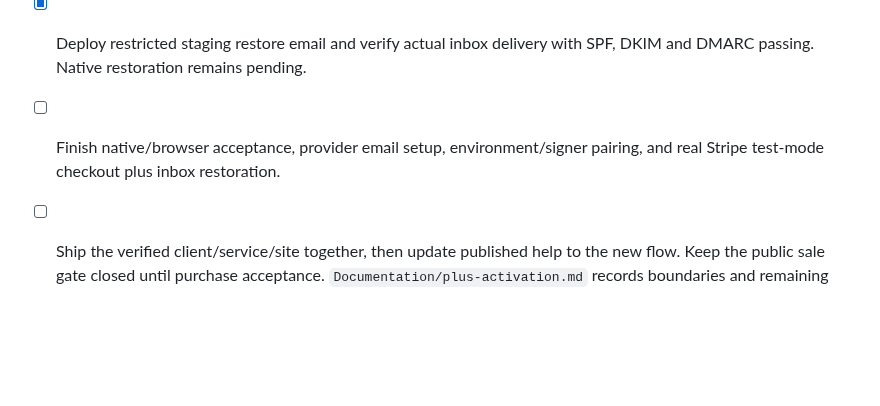
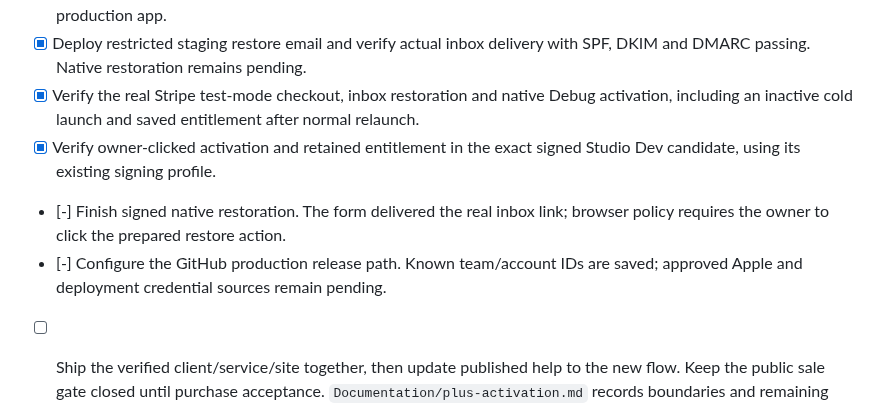
Before and after one commit to TheHypertextStudio/curfew, a Markdown page: Documentation/todos.md, the part around the change. Drawn GitHub-style; blank space fills up the shorter version.

```diff
--- a/Documentation/todos.md
+++ b/Documentation/todos.md
@@ -1505,8 +1505,15 @@ asserts its own screen and state before attaching an image.
       inherited helper flavor overrides in the production app.
 - [x] Deploy restricted staging restore email and verify actual inbox delivery
       with SPF, DKIM and DMARC passing. Native restoration remains pending.
-- [ ] Finish native/browser acceptance, provider email setup, environment/signer
-      pairing, and real Stripe test-mode checkout plus inbox restoration.
+- [x] Verify the real Stripe test-mode checkout, inbox restoration and native
+      Debug activation, including an inactive cold launch and saved entitlement
+      after normal relaunch.
+- [x] Verify owner-clicked activation and retained entitlement in the exact
+      signed Studio Dev candidate, using its existing signing profile.
+- [-] Finish signed native restoration. The form delivered the real inbox link;
+      browser policy requires the owner to click the prepared restore action.
+- [-] Configure the GitHub production release path. Known team/account IDs are
+      saved; approved Apple and deployment credential sources remain pending.
 - [ ] Ship the verified client/service/site together, then update published help
       to the new flow. Keep the public sale gate closed until purchase acceptance.
       `Documentation/plus-activation.md` records boundaries and remaining proof.
```
Also changed, not shown: Documentation/plus-activation.md (+52 -0 lines), Documentation/todo-test-matrix.md (+5 -2 lines).
